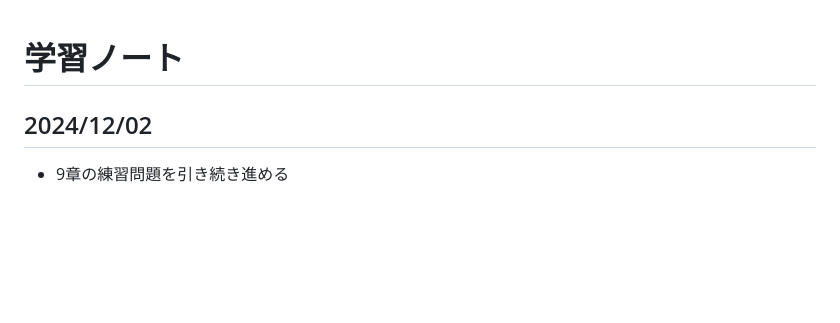
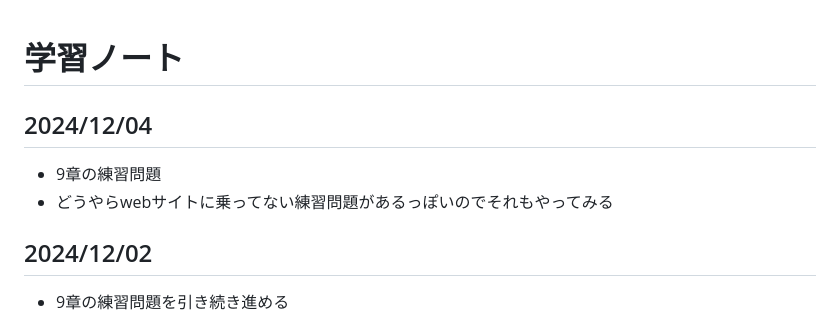
Before and after one commit to wataru-arai/til, a Markdown page: typescript/learning_ts/note.md, the part around the change. Rendered like a GitHub page; blank space fills up the shorter version.

Commit message:
feat:learning_ts 9 wip

```diff
--- a/typescript/learning_ts/note.md
+++ b/typescript/learning_ts/note.md
@@ -1,4 +1,8 @@
 # 学習ノート
+## 2024/12/04
+- 9章の練習問題
+- どうやらwebサイトに乗ってない練習問題があるっぽいのでそれもやってみる
+
 ## 2024/12/02
 - 9章の練習問題を引き続き進める
 
```
